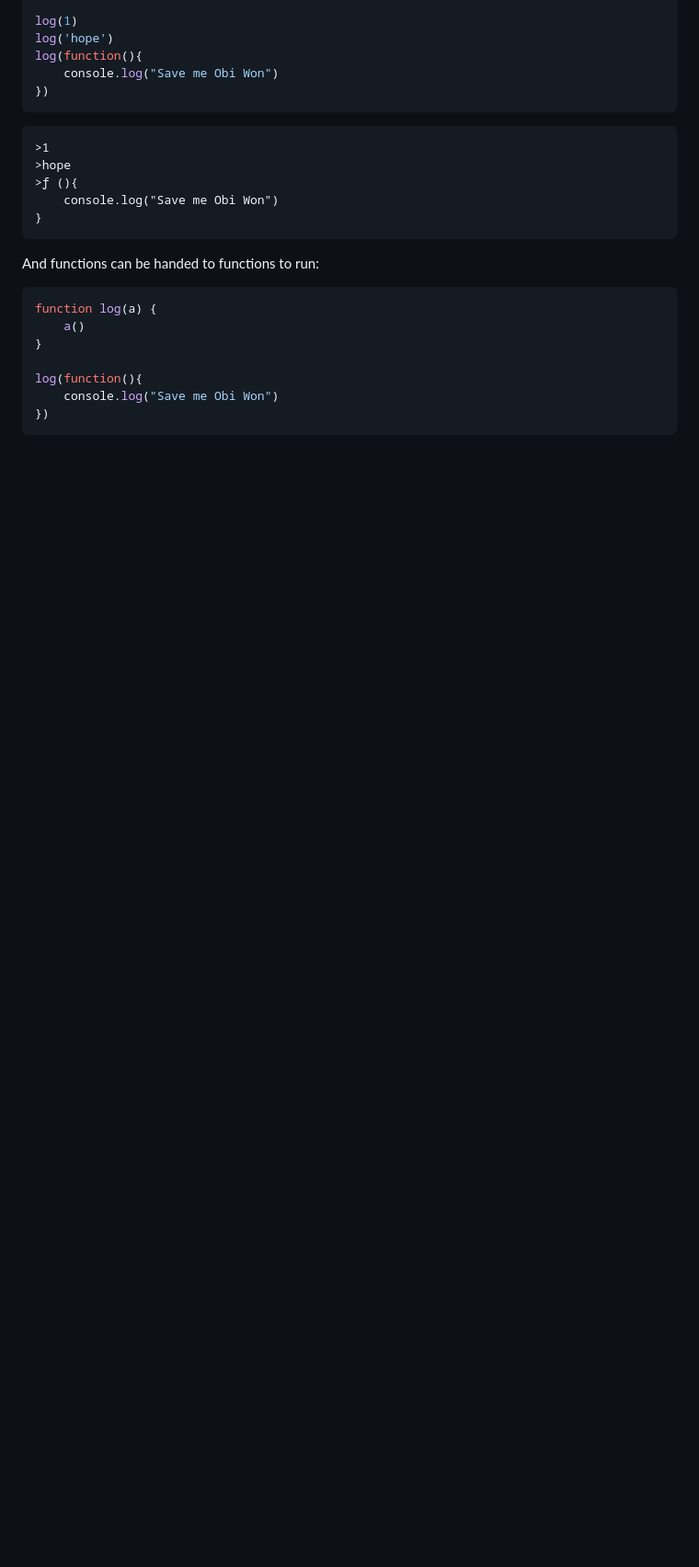
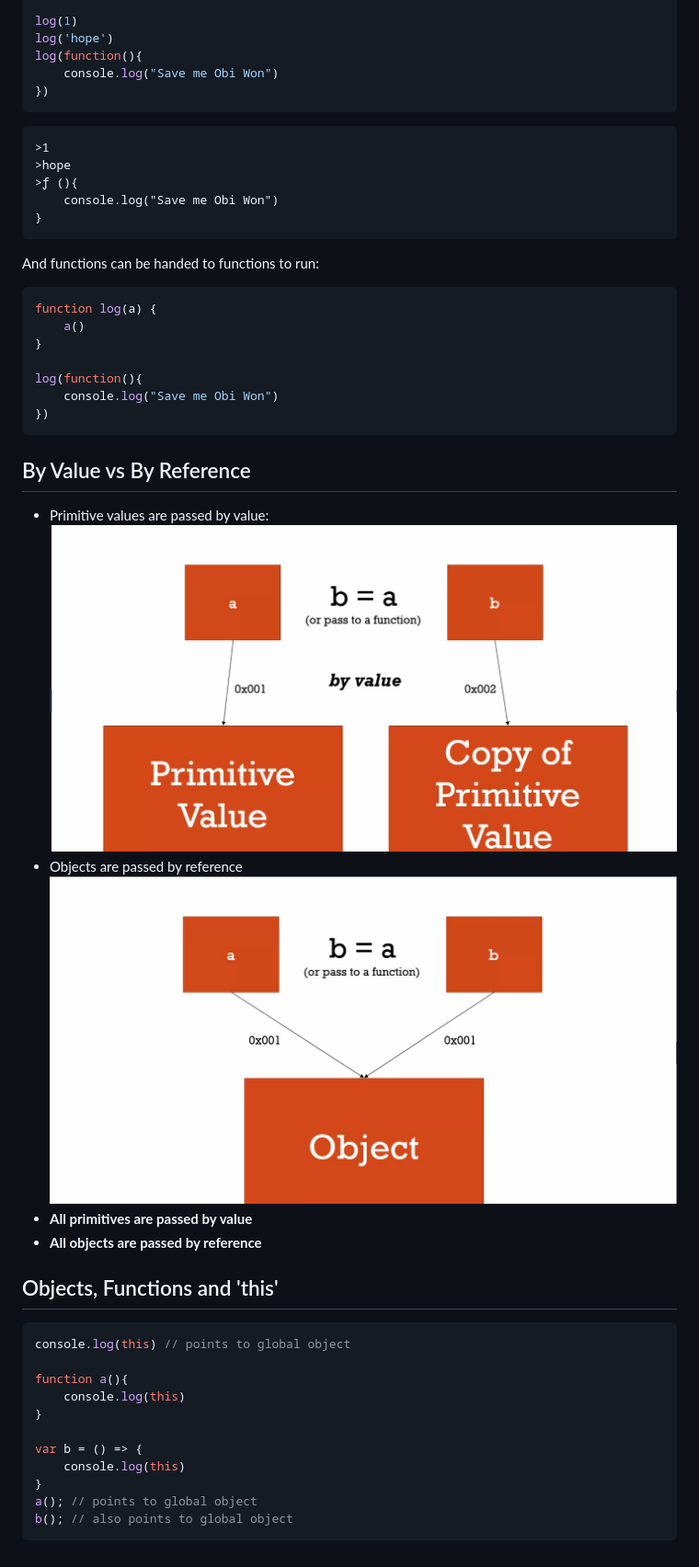
Before and after one commit to tyday/weird-javascript-udemy, a Markdown page: Notes-4.md, the part around the change. Shown: that part at 92% size. GitHub-like rendering; pictures changed too: Section4/Primitive_by_reference.png (added), Section4/Primitive_by_value.png (added); blank space fills up the shorter version.

Commit message:
to section 38

````diff
--- a/Notes-4.md
+++ b/Notes-4.md
@@ -153,3 +153,27 @@ log(function(){
     console.log("Save me Obi Won")
 })
 ```
+
+## By Value vs By Reference
+* Primitive values are passed by value:
+![Primitive by Value](Section4/Primitive_by_value.png)
+* Objects are passed by reference
+![Primitive by Reverence](Section4/Primitive_by_reference.png)
+* **All primitives are passed by value**
+* **All objects are passed by reference**
+
+## Objects, Functions and 'this'
+
+```javascript
+console.log(this) // points to global object
+
+function a(){
+    console.log(this)
+}
+
+var b = () => {
+    console.log(this)
+}
+a(); // points to global object
+b(); // also points to global object
+```
````
Also changed, not shown: 1 other file.
